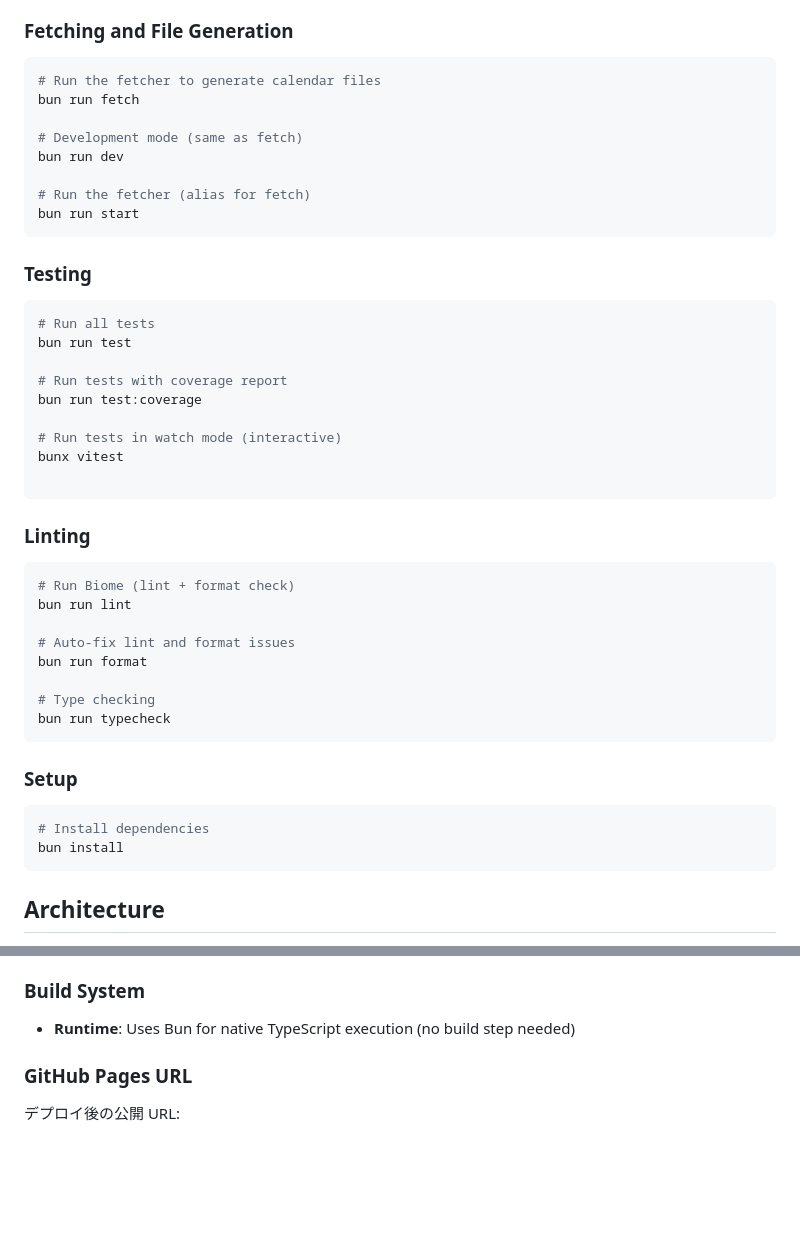
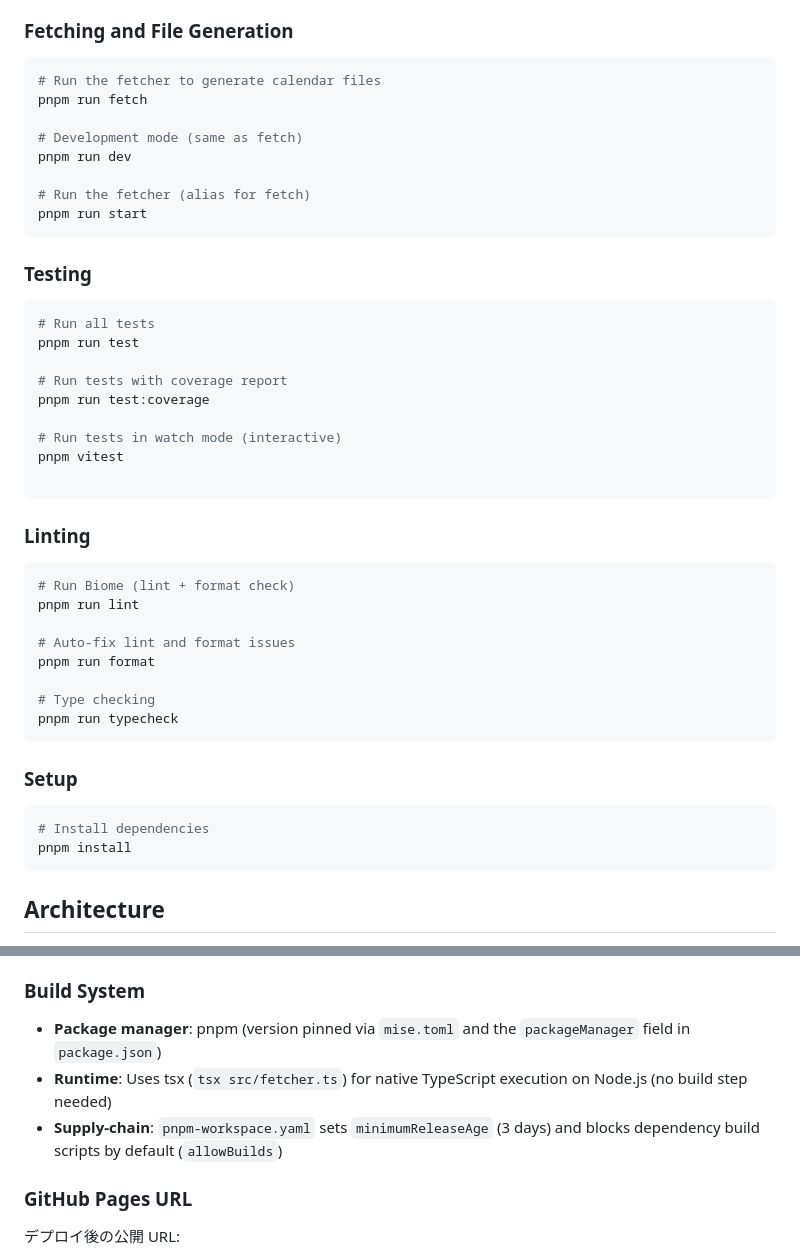
Before and after one commit to suzuryo/m-league-ical, a Markdown page: CLAUDE.md, 2 parts joined by grey strips. GitHub-like rendering; blank space fills up the shorter version.

Commit message:
docs: bun→pnpm + tsx 移行に合わせてCLAUDE.mdを更新
コマンド例を pnpm に統一し、Build System に
パッケージマネージャ・ランタイム・サプライチェーン対策の記述を追加。

````diff
--- a/CLAUDE.md
+++ b/CLAUDE.md
@@ -9,26 +9,26 @@ when working with code in this repository.
 
 ```bash
 # Run the fetcher to generate calendar files
-bun run fetch
+pnpm run fetch
 
 # Development mode (same as fetch)
-bun run dev
+pnpm run dev
 
 # Run the fetcher (alias for fetch)
-bun run start
+pnpm run start
 ```
 
 ### Testing
 
 ```bash
 # Run all tests
-bun run test
+pnpm run test
 
 # Run tests with coverage report
-bun run test:coverage
+pnpm run test:coverage
 
 # Run tests in watch mode (interactive)
-bunx vitest
+pnpm vitest
 
 ```
 
@@ -36,20 +36,20 @@ bunx vitest
 
 ```bash
 # Run Biome (lint + format check)
-bun run lint
+pnpm run lint
 
 # Auto-fix lint and format issues
-bun run format
+pnpm run format
 
 # Type checking
-bun run typecheck
+pnpm run typecheck
 ```
 
 ### Setup
 
 ```bash
 # Install dependencies
-bun install
+pnpm install
 ```
 
 ## Architecture
@@ -165,7 +165,12 @@ Mトーナメント:
 
 ### Build System
 
-- **Runtime**: Uses Bun for native TypeScript execution (no build step needed)
+- **Package manager**: pnpm (version pinned via `mise.toml` and the
+  `packageManager` field in `package.json`)
+- **Runtime**: Uses tsx (`tsx src/fetcher.ts`) for native TypeScript
+  execution on Node.js (no build step needed)
+- **Supply-chain**: `pnpm-workspace.yaml` sets `minimumReleaseAge` (3 days)
+  and blocks dependency build scripts by default (`allowBuilds`)
 
 ### GitHub Pages URL
 
````
